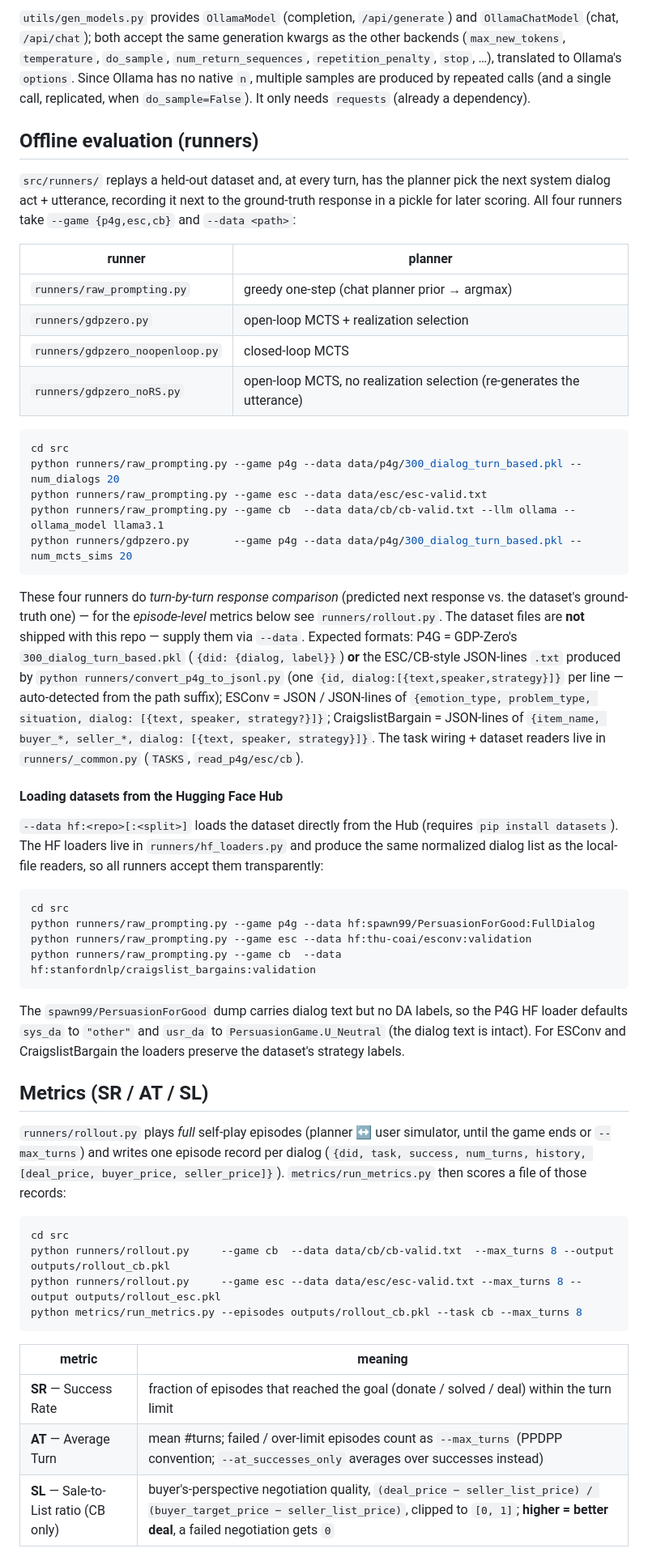
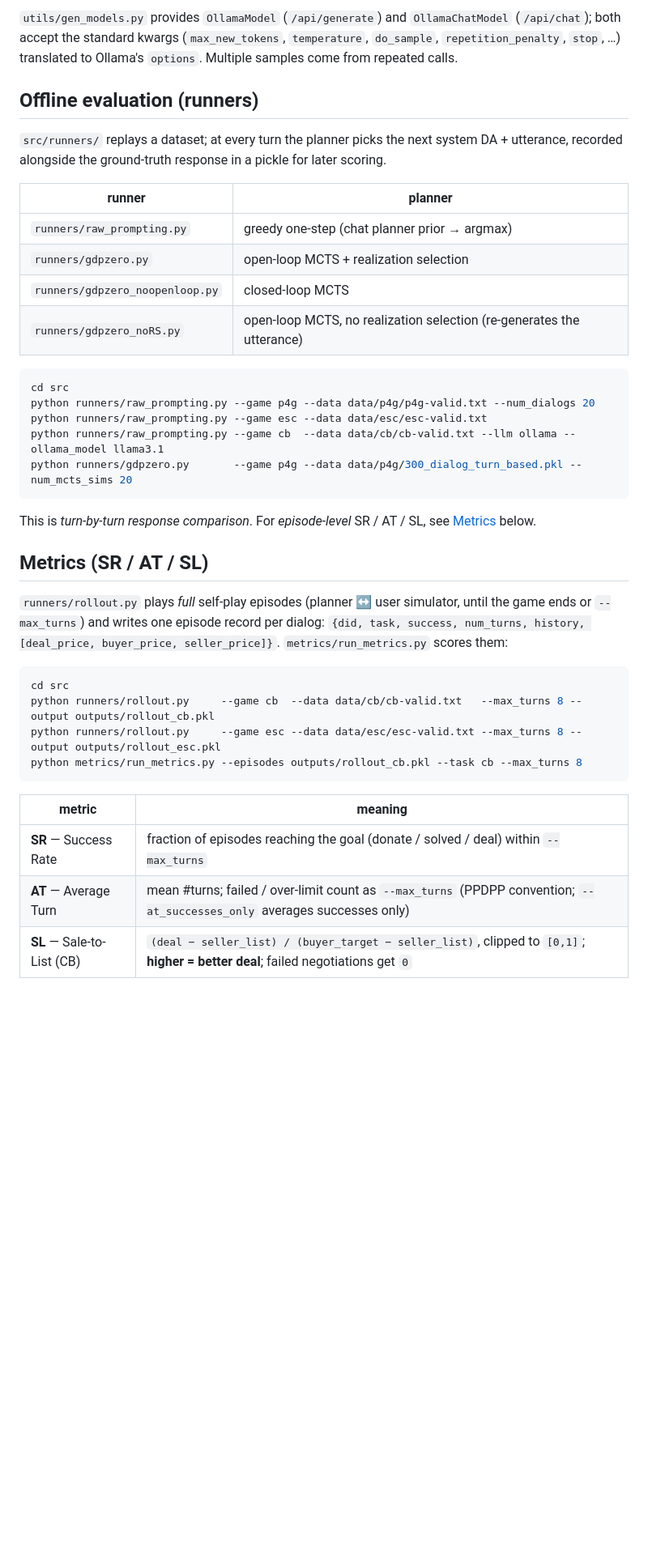
Before and after one commit to podolskipio/emcts, a Markdown page: README.md, the part around one of its changes. Shown at 81% size. GitHub-like rendering; blank space fills up the shorter version.

````diff
--- a/README.md
+++ b/README.md
@@ -145,78 +145,51 @@ python interactive/interactive.py --game cb --algo raw-prompt --llm ollama --oll
 ```
 
-`utils/gen_models.py` provides `OllamaModel` (completion, `/api/generate`) and
-`OllamaChatModel` (chat, `/api/chat`); both accept the same generation kwargs as
-the other backends (`max_new_tokens`, `temperature`, `do_sample`,
-`num_return_sequences`, `repetition_penalty`, `stop`, …), translated to Ollama's
-`options`. Since Ollama has no native `n`, multiple samples are produced by
-repeated calls (and a single call, replicated, when `do_sample=False`). It only
-needs `requests` (already a dependency).
+`utils/gen_models.py` provides `OllamaModel` (`/api/generate`) and
+`OllamaChatModel` (`/api/chat`); both accept the standard kwargs (`max_new_tokens`,
+`temperature`, `do_sample`, `repetition_penalty`, `stop`, …) translated to
+Ollama's `options`. Multiple samples come from repeated calls.
 
 ## Offline evaluation (runners)
 
-`src/runners/` replays a held-out dataset and, at every turn, has the planner pick the next
-system dialog act + utterance, recording it next to the ground-truth response in a pickle for
-later scoring. All four runners take `--game {p4g,esc,cb}` and `--data <path>`:
+`src/runners/` replays a dataset; at every turn the planner picks the next
+system DA + utterance, recorded alongside the ground-truth response in a pickle
+for later scoring.
 
-| runner | planner |
-|--------|---------|
-| `runners/raw_prompting.py` | greedy one-step (chat planner prior → argmax) |
-| `runners/gdpzero.py` | open-loop MCTS + realization selection |
-| `runners/gdpzero_noopenloop.py` | closed-loop MCTS |
-| `runners/gdpzero_noRS.py` | open-loop MCTS, no realization selection (re-generates the utterance) |
+| runner                          | planner                                                                  |
+|---------------------------------|--------------------------------------------------------------------------|
+| `runners/raw_prompting.py`      | greedy one-step (chat planner prior → argmax)                            |
+| `runners/gdpzero.py`            | open-loop MCTS + realization selection                                   |
+| `runners/gdpzero_noopenloop.py` | closed-loop MCTS                                                         |
+| `runners/gdpzero_noRS.py`       | open-loop MCTS, no realization selection (re-generates the utterance)    |
 
 ```bash
 cd src
-python runners/raw_prompting.py --game p4g --data data/p4g/300_dialog_turn_based.pkl --num_dialogs 20
+python runners/raw_prompting.py --game p4g --data data/p4g/p4g-valid.txt --num_dialogs 20
 python runners/raw_prompting.py --game esc --data data/esc/esc-valid.txt
 python runners/raw_prompting.py --game cb  --data data/cb/cb-valid.txt --llm ollama --ollama_model llama3.1
 python runners/gdpzero.py       --game p4g --data data/p4g/300_dialog_turn_based.pkl --num_mcts_sims 20
 ```
 
-These four runners do *turn-by-turn response comparison* (predicted next response vs. the
-dataset's ground-truth one) — for the *episode-level* metrics below see `runners/rollout.py`.
-The dataset files are **not** shipped with this repo — supply them via `--data`. Expected
-formats: P4G = GDP-Zero's `300_dialog_turn_based.pkl` (`{did: {dialog, label}}`) **or** the
-ESC/CB-style JSON-lines `.txt` produced by `python runners/convert_p4g_to_jsonl.py` (one
-`{id, dialog:[{text,speaker,strategy}]}` per line — auto-detected from the path suffix); ESConv =
-JSON / JSON-lines of `{emotion_type, problem_type, situation, dialog: [{text, speaker, strategy?}]}`;
-CraigslistBargain = JSON-lines of `{item_name, buyer_*, seller_*, dialog: [{text, speaker, strategy}]}`.
-The task wiring + dataset readers live in `runners/_common.py` (`TASKS`, `read_p4g/esc/cb`).
+This is *turn-by-turn response comparison*. For *episode-level* SR / AT / SL,
+see [Metrics](#metrics-sr--at--sl) below.
 
-#### Loading datasets from the Hugging Face Hub
+## Metrics (SR / AT / SL)
 
-`--data hf:<repo>[:<split>]` loads the dataset directly from the Hub (requires `pip install datasets`).
-The HF loaders live in `runners/hf_loaders.py` and produce the same normalized dialog list as the
-local-file readers, so all runners accept them transparently:
+`runners/rollout.py` plays *full* self-play episodes (planner ↔ user simulator,
+until the game ends or `--max_turns`) and writes one episode record per dialog:
+`{did, task, success, num_turns, history, [deal_price, buyer_price, seller_price]}`.
+`metrics/run_metrics.py` scores them:
 
 ```bash
 cd src
-python runners/raw_prompting.py --game p4g --data hf:spawn99/PersuasionForGood:FullDialog
-python runners/raw_prompting.py --game esc --data hf:thu-coai/esconv:validation
-python runners/raw_prompting.py --game cb  --data hf:stanfordnlp/craigslist_bargains:validation
-```
-
-The `spawn99/PersuasionForGood` dump carries dialog text but no DA labels, so the P4G HF loader
-defaults `sys_da` to `"other"` and `usr_da` to `PersuasionGame.U_Neutral` (the dialog text is
-intact). For ESConv and CraigslistBargain the loaders preserve the dataset's strategy labels.
-
-## Metrics (SR / AT / SL)
-
-`runners/rollout.py` plays *full* self-play episodes (planner ↔ user simulator, until the game
-ends or `--max_turns`) and writes one episode record per dialog
-(`{did, task, success, num_turns, history, [deal_price, buyer_price, seller_price]}`).
-`metrics/run_metrics.py` then scores a file of those records:
-
-```bash
-cd src
-python runners/rollout.py     --game cb  --data data/cb/cb-valid.txt  --max_turns 8 --output outputs/rollout_cb.pkl
+python runners/rollout.py     --game cb  --data data/cb/cb-valid.txt   --max_turns 8 --output outputs/rollout_cb.pkl
 python runners/rollout.py     --game esc --data data/esc/esc-valid.txt --max_turns 8 --output outputs/rollout_esc.pkl
 python metrics/run_metrics.py --episodes outputs/rollout_cb.pkl --task cb --max_turns 8
 ```
 
-| metric | meaning |
-|--------|---------|
-| **SR** — Success Rate | fraction of episodes that reached the goal (donate / solved / deal) within the turn limit |
-| **AT** — Average Turn | mean #turns; failed / over-limit episodes count as `--max_turns` (PPDPP convention; `--at_successes_only` averages over successes instead) |
-| **SL** — Sale-to-List ratio (CB only) | buyer's-perspective negotiation quality, `(deal_price − seller_list_price) / (buyer_target_price − seller_list_price)`, clipped to `[0, 1]`; **higher = better deal**, a failed negotiation gets `0` |
+| metric                        | meaning                                                                                                                                                                                |
+|-------------------------------|----------------------------------------------------------------------------------------------------------------------------------------------------------------------------------------|
+| **SR** — Success Rate         | fraction of episodes reaching the goal (donate / solved / deal) within `--max_turns`                                                                                                   |
+| **AT** — Average Turn         | mean #turns; failed / over-limit count as `--max_turns` (PPDPP convention; `--at_successes_only` averages successes only)                                                              |
+| **SL** — Sale-to-List (CB)    | `(deal − seller_list) / (buyer_target − seller_list)`, clipped to `[0,1]`; **higher = better deal**; failed negotiations get `0`                                                       |
 
````
Also changed, not shown: other parts of README.md (+135 -145 lines).
